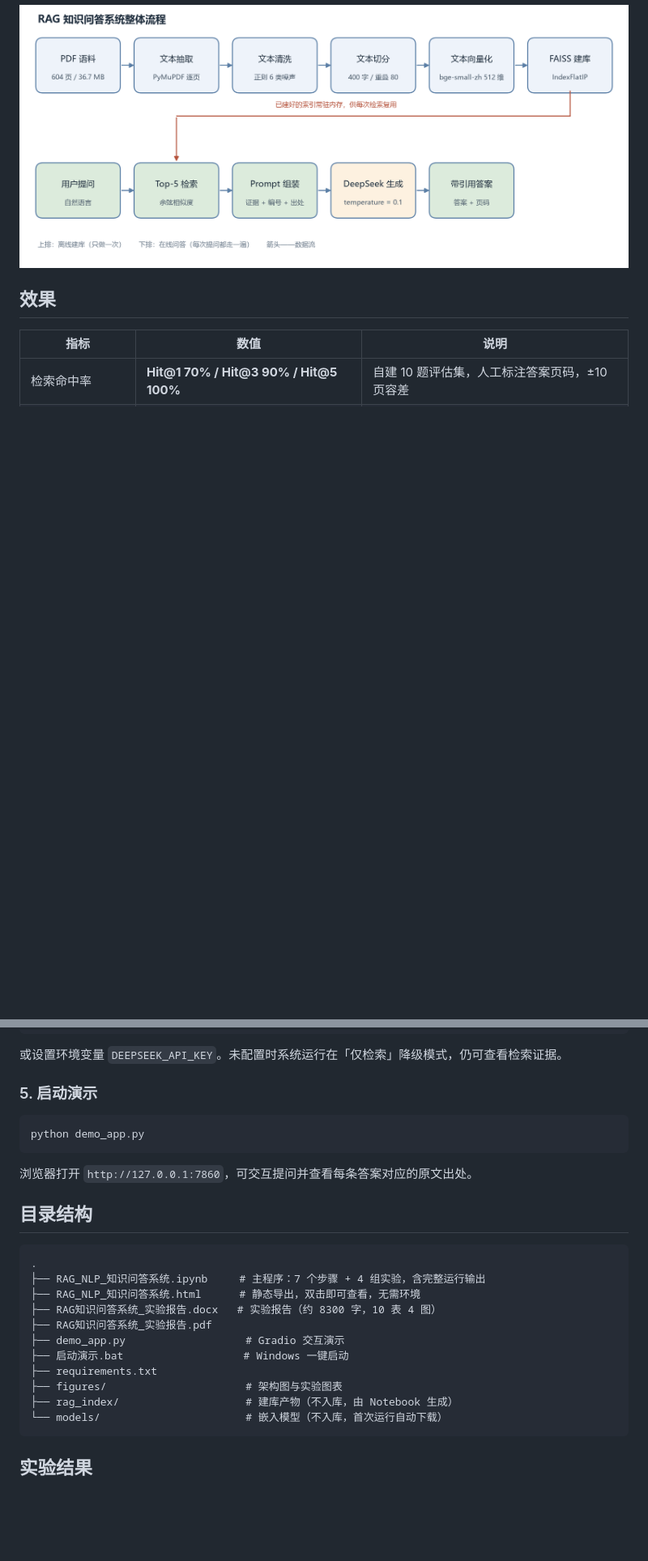
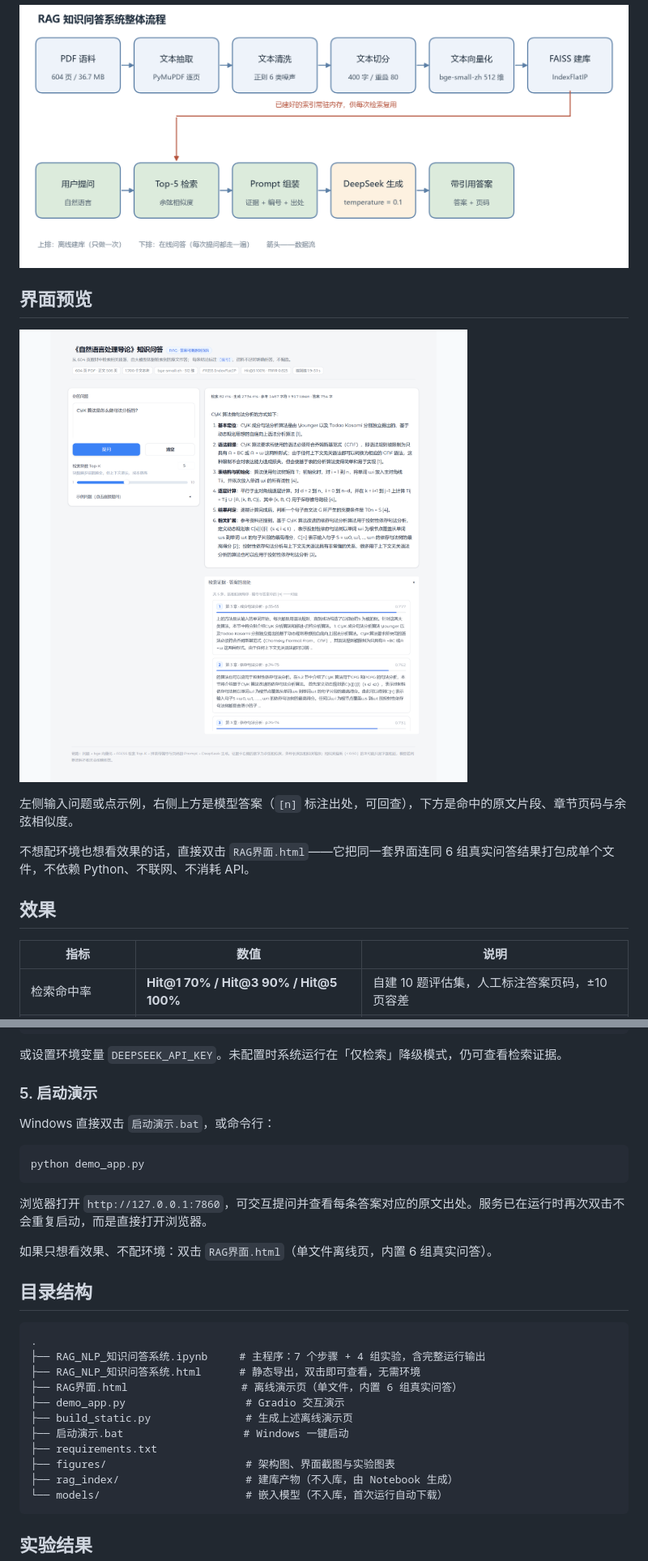
Before and after one commit to Hcyddye/RAG-textbook, a Markdown page: README.md, 2 parts joined by grey strips. Shown at 81% size. GitHub-like rendering; pictures changed too: figures/ui.png (added); blank space fills up the shorter version.

````diff
--- a/README.md
+++ b/README.md
@@ -5,6 +5,14 @@
 基于检索增强生成（RAG）实现的教材问答系统：从 PDF 解析、文本清洗、语义切分、向量检索到 LLM 生成，全链路自实现，并配有可复现的评估实验与交互式演示页面。
 
 ![系统架构](figures/arch.png)
+
+## 界面预览
+
+![问答界面](figures/ui.png)
+
+左侧输入问题或点示例，右侧上方是模型答案（`[n]` 标注出处，可回查），下方是命中的原文片段、章节页码与余弦相似度。
+
+不想配环境也想看效果的话，直接双击 `RAG界面.html`——它把同一套界面连同 6 组真实问答结果打包成单个文件，不依赖 Python、不联网、不消耗 API。
 
 ## 效果
 
@@ -77,11 +85,15 @@ sk-xxxxxxxxxxxxxxxx
 
 ### 5. 启动演示
 
+Windows 直接双击 `启动演示.bat`，或命令行：
+
 ```bash
 python demo_app.py
 ```
 
-浏览器打开 `http://127.0.0.1:7860`，可交互提问并查看每条答案对应的原文出处。
+浏览器打开 `http://127.0.0.1:7860`，可交互提问并查看每条答案对应的原文出处。服务已在运行时再次双击不会重复启动，而是直接打开浏览器。
+
+如果只想看效果、不配环境：双击 `RAG界面.html`（单文件离线页，内置 6 组真实问答）。
 
 ## 目录结构
 
@@ -89,12 +101,12 @@ python demo_app.py
 .
 ├── RAG_NLP_知识问答系统.ipynb     # 主程序：7 个步骤 + 4 组实验，含完整运行输出
 ├── RAG_NLP_知识问答系统.html      # 静态导出，双击即可查看，无需环境
-├── RAG知识问答系统_实验报告.docx   # 实验报告（约 8300 字，10 表 4 图）
-├── RAG知识问答系统_实验报告.pdf
+├── RAG界面.html                  # 离线演示页（单文件，内置 6 组真实问答）
 ├── demo_app.py                   # Gradio 交互演示
+├── build_static.py               # 生成上述离线演示页
 ├── 启动演示.bat                   # Windows 一键启动
 ├── requirements.txt
-├── figures/                      # 架构图与实验图表
+├── figures/                      # 架构图、界面截图与实验图表
 ├── rag_index/                    # 建库产物（不入库，由 Notebook 生成）
 └── models/                       # 嵌入模型（不入库，首次运行自动下载）
 ```
````
Also changed, not shown: 5 other files.
